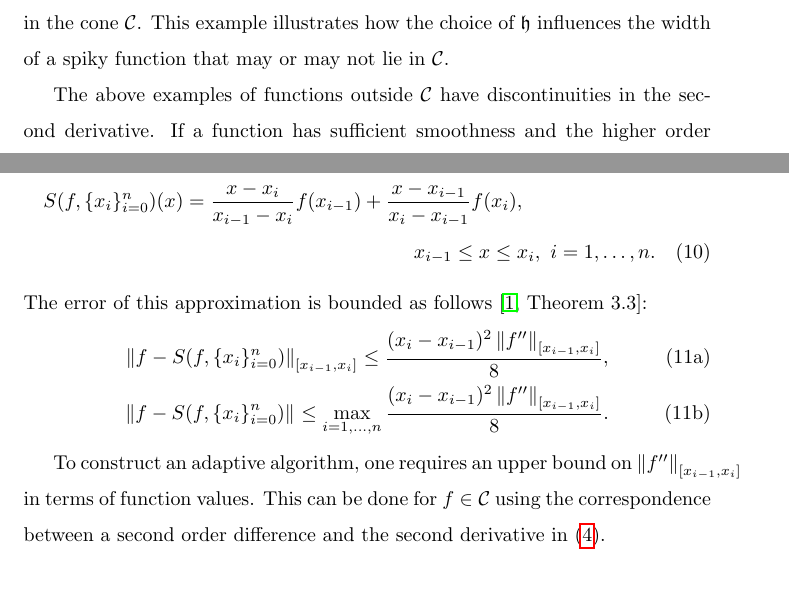
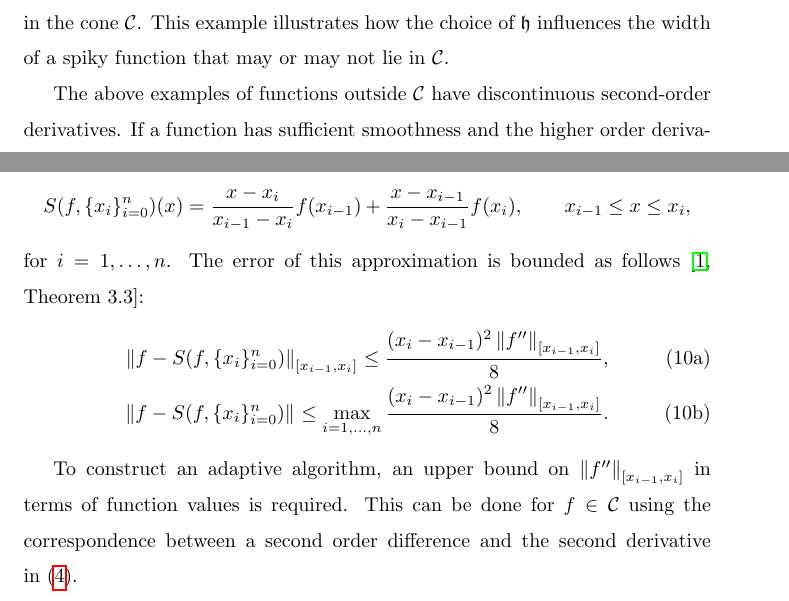
Before and after one commit to xtong5/LocalAdaptiveAppxOpt, a LaTeX paper (TraubMemorialPaper.tex): two parts of pages 9 and 11 of 35, joined at a grey line, cut so that both start at the same text. Compiled offline with pdfLaTeX.

Commit message:
Section 2 minor changes.

```diff
--- a/TraubMemorialPaper.tex
+++ b/TraubMemorialPaper.tex
@@ -362,8 +362,8 @@ GAIL.}
 \label{f3fig}
 \end{figure}
 
-The above examples of functions outside $\cc$ have discontinuities in the second
-derivative.  If a function has sufficient smoothness and the higher order derivatives are nicely behaved in a certain sense, then we can be sure that this function lies in $\cc$.   If  $f \in C^3[a,b]$ and for all $x \in [a,b]$, it happens that
+The above examples of functions outside $\cc$ have discontinuous second-order
+derivatives.  If a function has sufficient smoothness and the higher order derivatives are nicely behaved in a certain sense, then we can be sure that this function lies in $\cc$.   If  $f \in C^3[a,b]$ and for all $x \in [a,b]$, it happens that
 \begin{equation} \label{conesuffconda}
 \norm[{[\min(a,x-h),\max(x+h,b)]}]{f'''} \le \frac{\abs{f''(x)}}{h} \left( 1 - \frac{1}{\fC(h)} \right) \ \ \forall h \in [0,\fh],
 \end{equation}
@@ -398,10 +398,12 @@ Define a \emph{partition} of an interval $[a, b]$, denoted $\datasites$, to be
 an ordered sequence of points that includes the endpoints of the interval,
 $a=:x_0 \le x_1 < \cdots < x_{n-1} \le x_{n}:=b$.  The linear spline
 approximation to a function $f$ based on the partition $\datasites$ of distinct points is denoted,
-$S(f,\datasites)$ and defined as
-\begin{multline} \label{splinedef}
-S(f,\datasites)(x) =  \frac{x-x_i}{x_{i-1} - x_i} f(x_{i-1}) + \frac{x-x_{i-1}}{x_{i} - x_{i-1}}f(x_i), \\ x_{i-1} \le x \le x_i, \ i=1, \ldots, n.
-\end{multline}
+$S(f,\datasites)$ and defined~as
+\begin{multline*} %\label{splinedef}
+S(f,\datasites)(x) =  \frac{x-x_i}{x_{i-1} - x_i} f(x_{i-1}) + \frac{x-x_{i-1}}{x_{i} - x_{i-1}}f(x_i),
+\qquad x_{i-1} \le x \le x_i,
+\end{multline*}
+for $i=1, \ldots, n$.
 The error of this approximation is bounded as follows \cite[Theorem 3.3]{BurFaiBur16a}:
 \begin{subequations} \label{appxerrbda}
 \begin{gather}
@@ -411,8 +413,8 @@ The error of this approximation is bounded as follows \cite[Theorem 3.3]{BurFaiB
 \end{gather}
 \end{subequations}
 
-To construct an adaptive algorithm, one requires an upper bound on
-$\norm[{[x_{i-1},x_i]}]{f''}$ in terms of function values. This can be done for
+To construct an adaptive algorithm, an upper bound on
+$\norm[{[x_{i-1},x_i]}]{f''}$ in terms of function values is required. This can be done for
 $f \in \cc$ using the correspondence between a second order difference and the
 second derivative in~\eqref{NDDbdm}.
 
```
Also changed, not shown: TraubMemorialPaper.tex (8 more changed lines).
